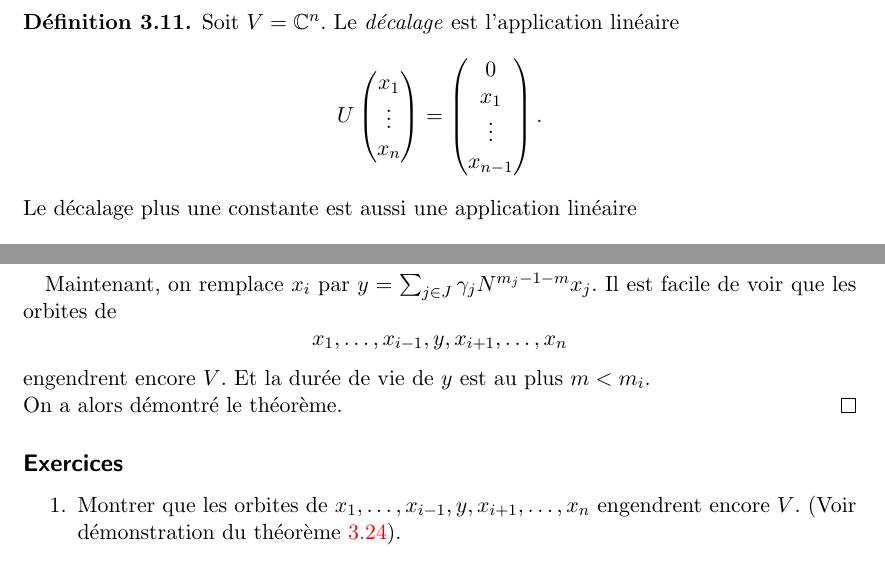
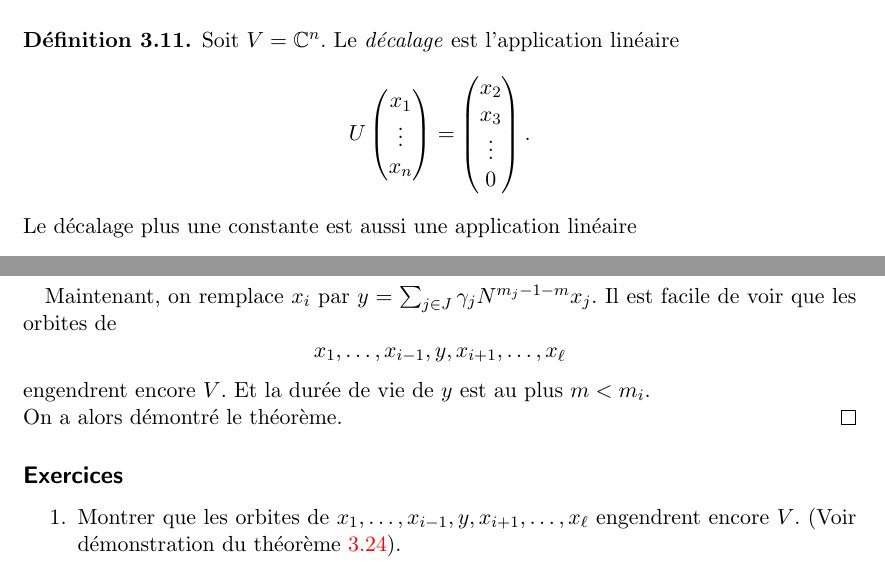
Before and after one commit to EisenIn/Algebre-Lineaire-2, a LaTeX book (notes.tex, which reads chapter03-systemes-differentiels-lineaires.tex): two parts of pages 63 and 67 of 69, joined at a grey line, cut so that both start at the same text. Compiled offline with pdfLaTeX.

Commit message:
Typos-Jordan

```diff
--- a/chapter03-systemes-differentiels-lineaires.tex
+++ b/chapter03-systemes-differentiels-lineaires.tex
@@ -752,7 +752,7 @@ Notre but est de montrer le théorème suivant.
     \end{pmatrix}
      =
      \begin{pmatrix}
-       0 \\ x_1 \\ \vdots \\ x_{n-1}
+       x_2 \\ x_3 \\ \vdots \\ 0
      \end{pmatrix}.
   \end{displaymath}
   Le décalage plus une constante est aussi une application linéaire
@@ -931,7 +931,7 @@ Soit $m = \min_{j \in J} {m_j-1} \geq 1$ et soit $i \in J$ un index où le minim
 
 Maintenant, on remplace $x_i$ par $y = \sum_{j \in J} γ_j N^{m_j-1 - m}x_j$. Il est facile de voir que les orbites de
 \begin{displaymath}
-  x_1,\dots, x_{i-1},y,x_{i+1},\dots,x_n
+  x_1,\dots, x_{i-1},y,x_{i+1},\dots,x_\ell
 \end{displaymath}
 engendrent encore $V$. Et la durée de vie de $y$ est au plus $m<m_i$. \\
 On a alors démontré le théorème.
@@ -943,7 +943,7 @@ On a alors démontré le théorème.
 
 \begin{enumerate}
 \item Montrer que les orbites de
-$ x_1,\dots, x_{i-1},y,x_{i+1},\dots,x_n $ engendrent encore $V$. (Voir démonstration du théorème~\ref{thr:38}).
+$ x_1,\dots, x_{i-1},y,x_{i+1},\dots,x_\ell $ engendrent encore $V$. (Voir démonstration du théorème~\ref{thr:38}).
 \end{enumerate}
 %%% Local Variables:
 %%% mode: latex
```
Also changed, not shown: chapter03-systemes-differentiels-lineaires.tex (6 more changed lines).
